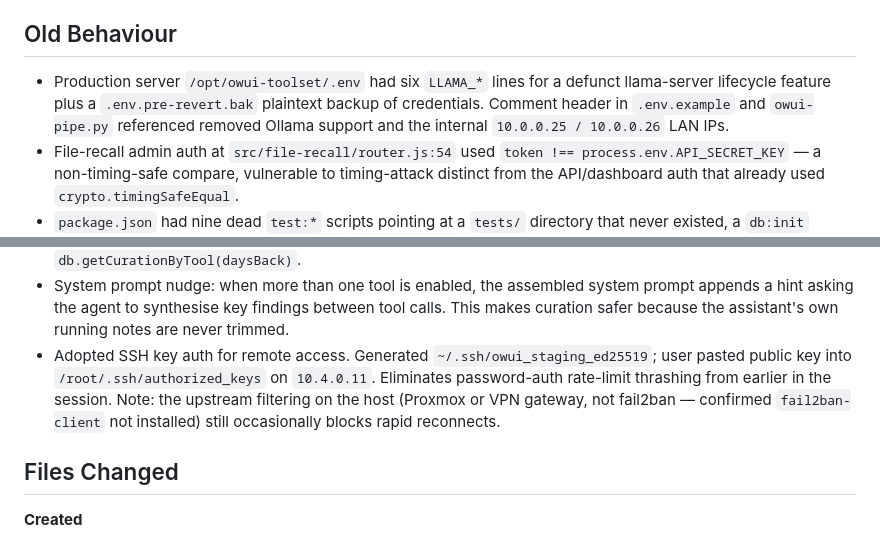
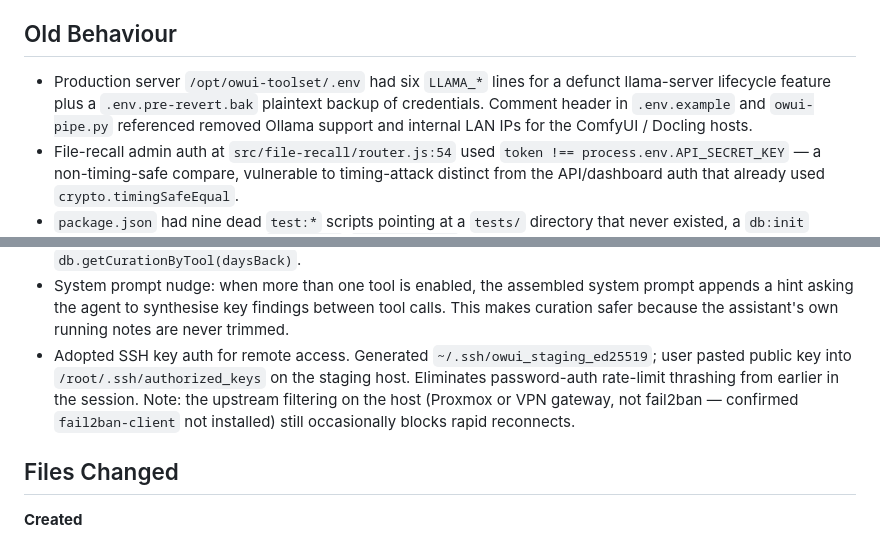
Before and after one commit to CoppingEthan/OWUI-Toolset, a Markdown page: scratchpad/2026-04-25-23-15.md, 2 parts joined by grey strips. Rendered like a GitHub page.

```diff
--- a/scratchpad/2026-04-25-23-15.md
+++ b/scratchpad/2026-04-25-23-15.md
@@ -14,7 +14,7 @@ The curation work is not yet complete. As of writing it is implemented and deplo
 3. Two latent bugs surfaced during staging testing: tool execution time and tool results were never being persisted to the DB (placeholder `execution_time_ms: 0` and `tool_result: ''`), and hitting the iteration cap caused both providers to throw instead of returning whatever the model had gathered.
 
 ## Old Behaviour
-- Production server `/opt/owui-toolset/.env` had six `LLAMA_*` lines for a defunct llama-server lifecycle feature plus a `.env.pre-revert.bak` plaintext backup of credentials. Comment header in `.env.example` and `owui-pipe.py` referenced removed Ollama support and the internal `10.0.0.25 / 10.0.0.26` LAN IPs.
+- Production server `/opt/owui-toolset/.env` had six `LLAMA_*` lines for a defunct llama-server lifecycle feature plus a `.env.pre-revert.bak` plaintext backup of credentials. Comment header in `.env.example` and `owui-pipe.py` referenced removed Ollama support and internal LAN IPs for the ComfyUI / Docling hosts.
 - File-recall admin auth at `src/file-recall/router.js:54` used `token !== process.env.API_SECRET_KEY` — a non-timing-safe compare, vulnerable to timing-attack distinct from the API/dashboard auth that already used `crypto.timingSafeEqual`.
 - `package.json` had nine dead `test:*` scripts pointing at a `tests/` directory that never existed, a `db:init` pointing at a missing file, and `dashboard`/`dashboard:dev` scripts that no longer worked after the single-process merge.
 - `scripts/test-pipe.js` (SSE harness) was kept after the refactor finished.
@@ -39,7 +39,7 @@ The curation work is not yet complete. As of writing it is implemented and deplo
 - New `curation_events` DB table: per-tool-result rows joined to `request_metrics`, columns include `tool_name`, `iteration`, `original_chars`, `curated_chars`, `chars_saved`, `tokens_saved_estimate`, `used_summary` (bool).
 - Dashboard sidebar gets a "Context Curation (7d)" tile (`stat-curation-tokens`, `stat-curation-events`) populated from a new `/api/stats/curation` endpoint that hits `db.getCurationStats(daysBack)` + `db.getCurationByTool(daysBack)`.
 - System prompt nudge: when more than one tool is enabled, the assembled system prompt appends a hint asking the agent to synthesise key findings between tool calls. This makes curation safer because the assistant's own running notes are never trimmed.
-- Adopted SSH key auth for remote access. Generated `~/.ssh/owui_staging_ed25519`; user pasted public key into `/root/.ssh/authorized_keys` on `10.4.0.11`. Eliminates password-auth rate-limit thrashing from earlier in the session. Note: the upstream filtering on the host (Proxmox or VPN gateway, not fail2ban — confirmed `fail2ban-client` not installed) still occasionally blocks rapid reconnects.
+- Adopted SSH key auth for remote access. Generated `~/.ssh/owui_staging_ed25519`; user pasted public key into `/root/.ssh/authorized_keys` on the staging host. Eliminates password-auth rate-limit thrashing from earlier in the session. Note: the upstream filtering on the host (Proxmox or VPN gateway, not fail2ban — confirmed `fail2ban-client` not installed) still occasionally blocks rapid reconnects.
 
 ## Files Changed
 
```
Also changed, not shown: other parts of scratchpad/2026-04-25-23-15.md (+6 -6 lines), scratchpad/2026-04-24-11-03.md (+1 -1 lines).
